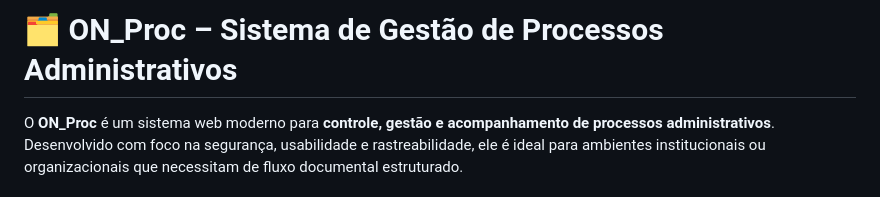
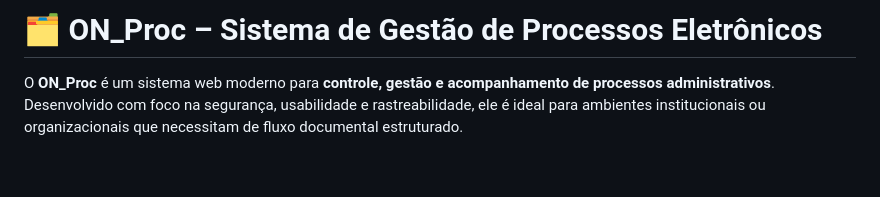
Before and after one commit to cerva-coder/on_proc, a Markdown page: README.md, the part around the change. Rendered like a GitHub page; blank space fills up the shorter version.

```diff
--- a/README.md
+++ b/README.md
@@ -1,4 +1,4 @@
-# 🗂️ ON_Proc – Sistema de Gestão de Processos Administrativos
+# 🗂️ ON_Proc – Sistema de Gestão de Processos Eletrônicos
 
 O **ON_Proc** é um sistema web moderno para **controle, gestão e acompanhamento de processos administrativos**. Desenvolvido com foco na segurança, usabilidade e rastreabilidade, ele é ideal para ambientes institucionais ou organizacionais que necessitam de fluxo documental estruturado.
 
```
